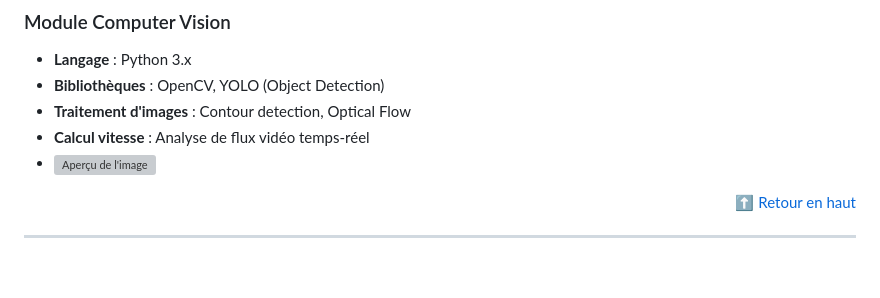
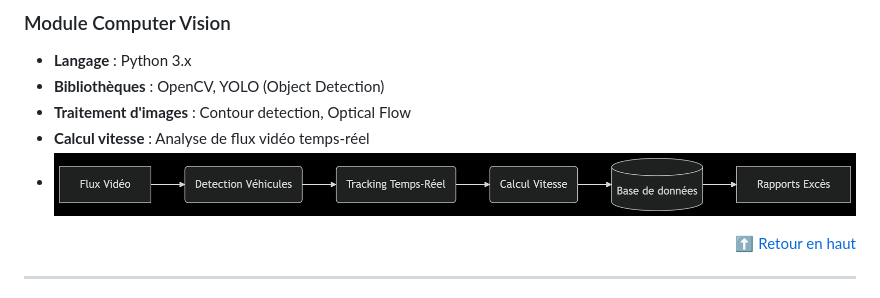
Before and after one commit to Alidou26/Stage_fin_Etude_ESTD, a Markdown page: README.md, the part around the change. GitHub-like rendering; blank space fills up the shorter version; grey boxes are pictures that could not be loaded.

```diff
--- a/README.md
+++ b/README.md
@@ -102,7 +102,7 @@ L'application vise à offrir aux administrateurs :
 - **Bibliothèques** : OpenCV, YOLO (Object Detection)
 - **Traitement d'images** : Contour detection, Optical Flow
 - **Calcul vitesse** : Analyse de flux vidéo temps-réel
-- <img src="image/1.png" style="width: 80%; max-width: 600px; height: auto; display: block; margin: 20px auto; border: 2px solid #ccc; border-radius: 10px;" alt="Aperçu de l'image">
+- <img src="image/f.png" style="width: 80%; max-width: 600px; height: auto; display: block; margin: 20px auto; border: 2px solid #ccc; border-radius: 10px;" alt="Aperçu de l'image">
 
 <div align="right">
   <a href="#top">⬆ Retour en haut</a>
```
